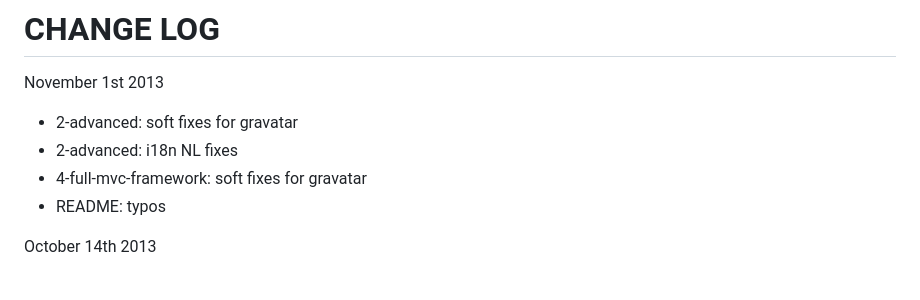
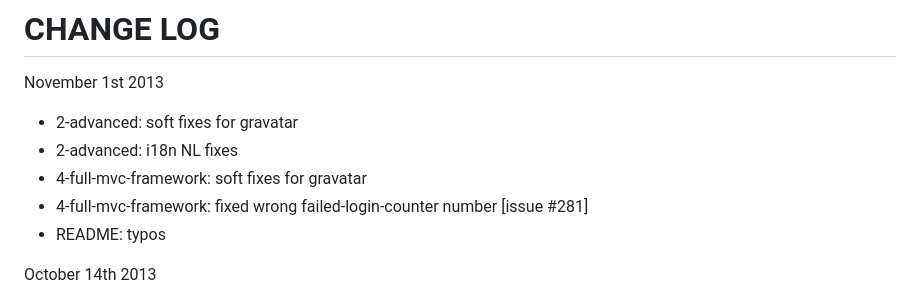
Before and after one commit to npuichigoB/panique2, a Markdown page: CHANGELOG.md, the part around the change. Rendered like a GitHub page.

Commit message:
changes November 1st 2013

```diff
--- a/CHANGELOG.md
+++ b/CHANGELOG.md
@@ -4,6 +4,7 @@ November 1st 2013
 * 2-advanced: soft fixes for gravatar
 * 2-advanced: i18n NL fixes
 * 4-full-mvc-framework: soft fixes for gravatar
+* 4-full-mvc-framework: fixed wrong failed-login-counter number [issue #281]
 * README: typos
 
 October 14th 2013
```
